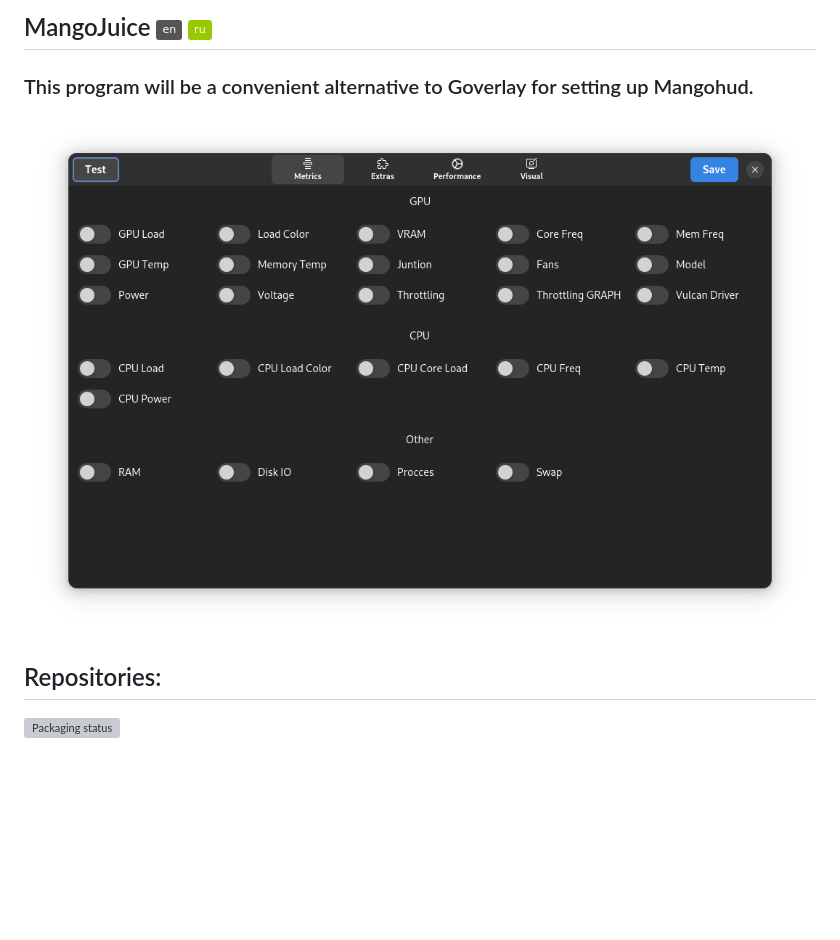
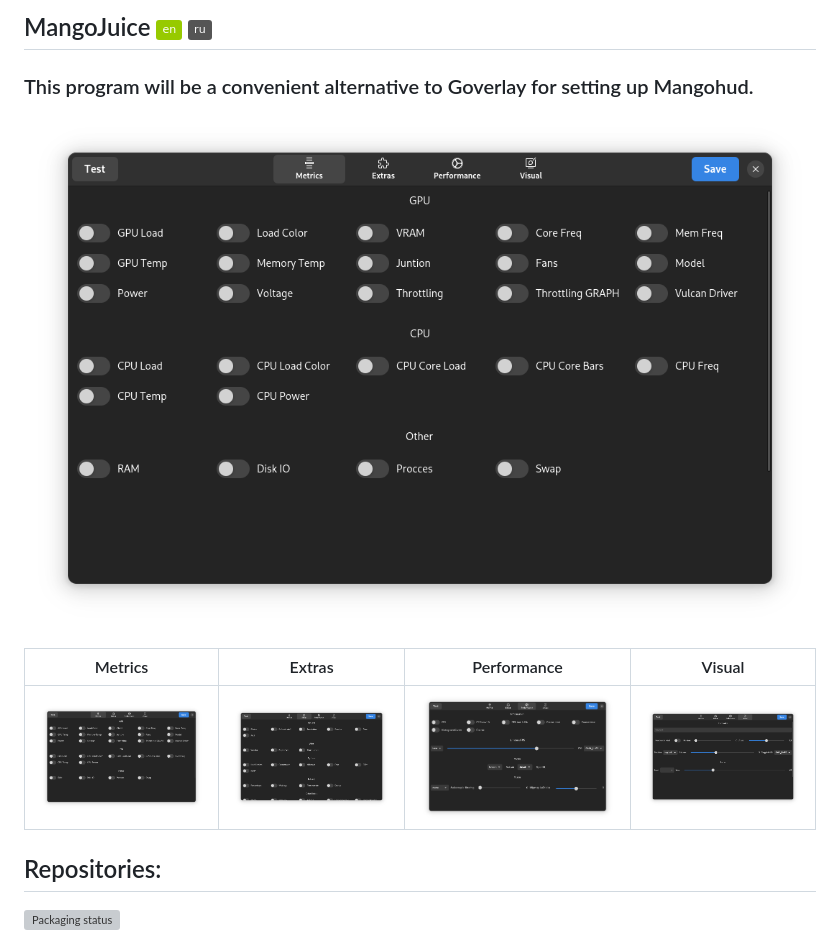
Before and after one commit to radiolamp/mangojuice, a Markdown page: README.md, the part around one of its changes. GitHub-like rendering; pictures changed too: data/images/screen.png, data/images/screen2.png (added), data/images/screen3.png (added); badges without logos; blank space fills up the shorter version; grey boxes are pictures that could not be loaded.

```diff
--- a/README.md
+++ b/README.md
@@ -1,11 +1,15 @@
 
-## MangoJuice   [![En](https://img.shields.io/badge/en-gray)](README.md) [![Ru](https://img.shields.io/badge/ru-green)](docs/README-ru.md)
+## MangoJuice   [![En](https://img.shields.io/badge/en-green)](README.md) [![Ru](https://img.shields.io/badge/ru-gray)](docs/README-ru.md)
 
 ### This program will be a convenient alternative to Goverlay for setting up Mangohud.
 
 <p align="center">
     <img src="data/images/screen.png" alt="Screenshot"/>
 </p>
+
+Metrics | Extras | Performance | Visual
+:------------------:|:-----------------:|:-----------------:|:---------------------:
+![screenie1](data/images/screen.png) | ![screenie2](data/images/screen2.png) | ![screenie3](data/images/screen3.png) | ![screenie4](data/images/screen4.png)
 
 ## Repositories:
 [![Packaging status](https://repology.org/badge/vertical-allrepos/mangojuice.svg)](https://repology.org/project/mangojuice/versions)
```
Also changed, not shown: other parts of README.md (+3 -3 lines), docs/README-ru.md (+4 -0 lines), 1 other file.
